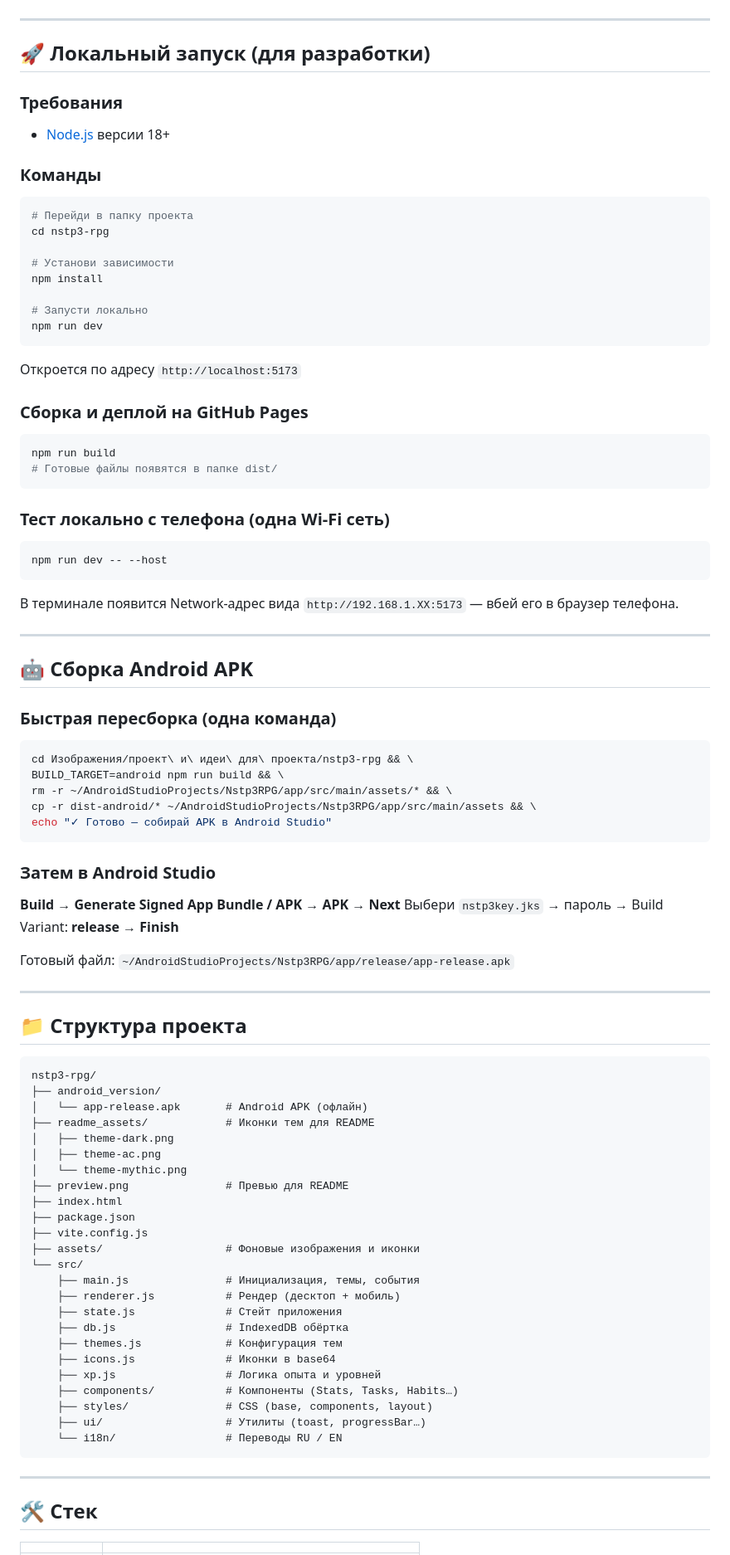
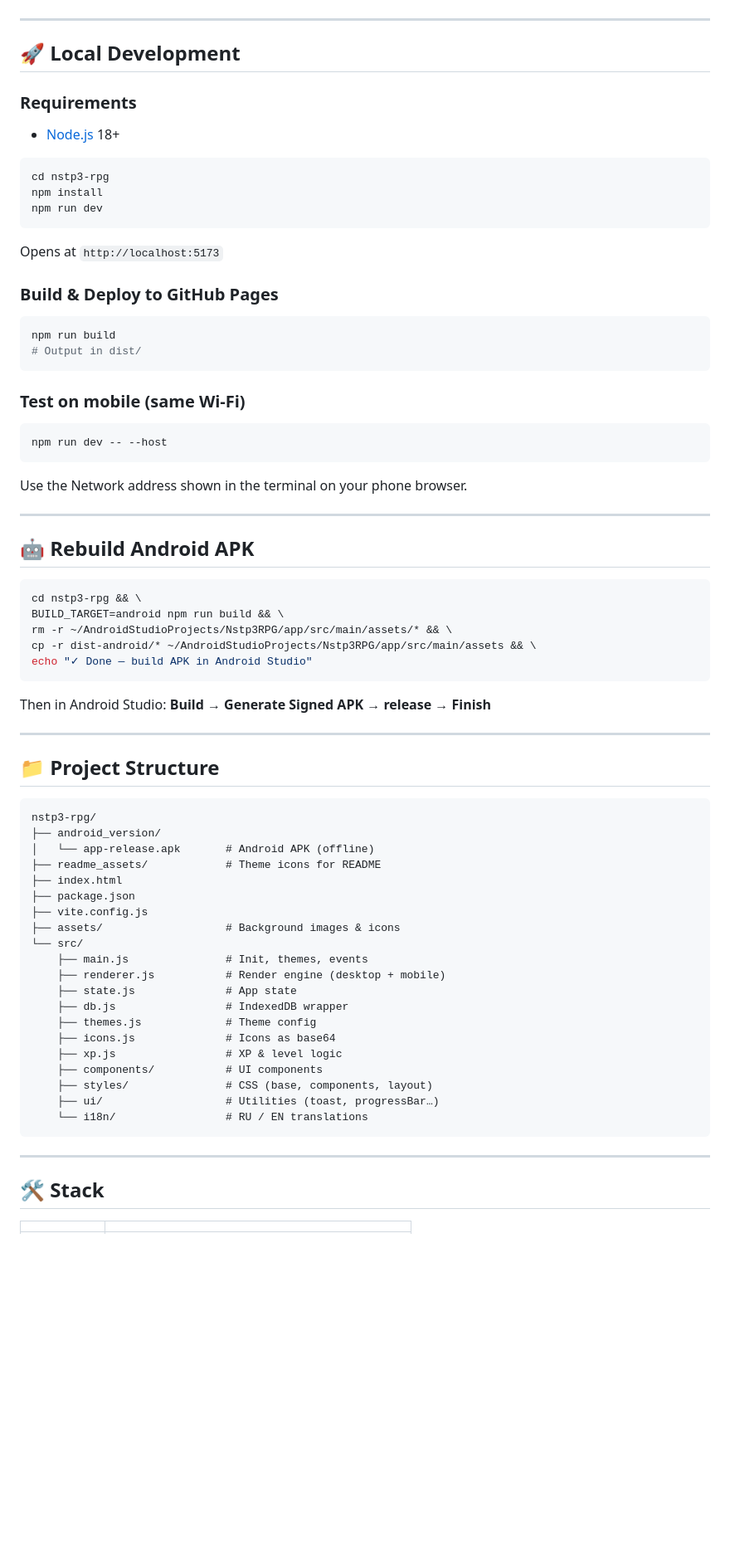
Before and after one commit to Nstp3/Nstp3-RPG-project, a Markdown page: README.md, the part around one of its changes. Shown at 83% size. GitHub-like rendering; blank space fills up the shorter version.

Commit message:
Readme translate EN|RU

````diff
--- a/README.md
+++ b/README.md
@@ -96,96 +101,78 @@
 
 ---
 
-## 🚀 Локальный запуск (для разработки)
+## 🚀 Local Development
 
-### Требования
-- [Node.js](https://nodejs.org/) версии 18+
-
-### Команды
+### Requirements
+- [Node.js](https://nodejs.org/) 18+
 
 ```bash
-# Перейди в папку проекта
 cd nstp3-rpg
-
-# Установи зависимости
 npm install
-
-# Запусти локально
 npm run dev
 ```
 
-Откроется по адресу `http://localhost:5173`
+Opens at `http://localhost:5173`
 
-### Сборка и деплой на GitHub Pages
+### Build & Deploy to GitHub Pages
 
 ```bash
 npm run build
-# Готовые файлы появятся в папке dist/
+# Output in dist/
 ```
 
-### Тест локально с телефона (одна Wi-Fi сеть)
+### Test on mobile (same Wi-Fi)
 
 ```bash
 npm run dev -- --host
 ```
 
-В терминале появится Network-адрес вида `http://192.168.1.XX:5173` — вбей его в браузер телефона.
+Use the Network address shown in the terminal on your phone browser.
 
 ---
 
-## 🤖 Сборка Android APK
-
-### Быстрая пересборка (одна команда)
+## 🤖 Rebuild Android APK
 
 ```bash
-cd Изображения/проект\ и\ идеи\ для\ проекта/nstp3-rpg && \
+cd nstp3-rpg && \
 BUILD_TARGET=android npm run build && \
 rm -r ~/AndroidStudioProjects/Nstp3RPG/app/src/main/assets/* && \
 cp -r dist-android/* ~/AndroidStudioProjects/Nstp3RPG/app/src/main/assets && \
-echo "✓ Готово — собирай APK в Android Studio"
+echo "✓ Done — build APK in Android Studio"
 ```
 
-### Затем в Android Studio
-
-**Build → Generate Signed App Bundle / APK → APK → Next**
-Выбери `nstp3key.jks` → пароль → Build Variant: **release** → **Finish**
-
-Готовый файл: `~/AndroidStudioProjects/Nstp3RPG/app/release/app-release.apk`
+Then in Android Studio: **Build → Generate Signed APK → release → Finish**
 
 ---
 
-## 📁 Структура проекта
+## 📁 Project Structure
 
 ```
 nstp3-rpg/
 ├── android_version/
-│   └── app-release.apk       # Android APK (офлайн)
-├── readme_assets/            # Иконки тем для README
-│   ├── theme-dark.png
-│   ├── theme-ac.png
-│   └── theme-mythic.png
-├── preview.png               # Превью для README
+│   └── app-release.apk       # Android APK (offline)
+├── readme_assets/            # Theme icons for README
 ├── index.html
 ├── package.json
 ├── vite.config.js
-├── assets/                   # Фоновые изображения и иконки
+├── assets/                   # Background images & icons
 └── src/
-    ├── main.js               # Инициализация, темы, события
-    ├── renderer.js           # Рендер (десктоп + мобиль)
-    ├── state.js              # Стейт приложения
-    ├── db.js                 # IndexedDB обёртка
-    ├── themes.js             # Конфигурация тем
-    ├── icons.js              # Иконки в base64
-    ├── xp.js                 # Логика опыта и уровней
-    ├── components/           # Компоненты (Stats, Tasks, Habits…)
+    ├── main.js               # Init, themes, events
+    ├── renderer.js           # Render engine (desktop + mobile)
+    ├── state.js              # App state
+    ├── db.js                 # IndexedDB wrapper
+    ├── themes.js             # Theme config
+    ├── icons.js              # Icons as base64
+    ├── xp.js                 # XP & level logic
+    ├── components/           # UI components
     ├── styles/               # CSS (base, components, layout)
-    ├── ui/                   # Утилиты (toast, progressBar…)
-    └── i18n/                 # Переводы RU / EN
+    ├── ui/                   # Utilities (toast, progressBar…)
+    └── i18n/                 # RU / EN translations
 ```
 
 ---
 
-## 🛠️ Стек
+## 🛠️ Stack
 
 | | |
 |---|---|
````
Also changed, not shown: other parts of README.md (+63 -58 lines), README.ru.md (added, +134 -0 lines).
